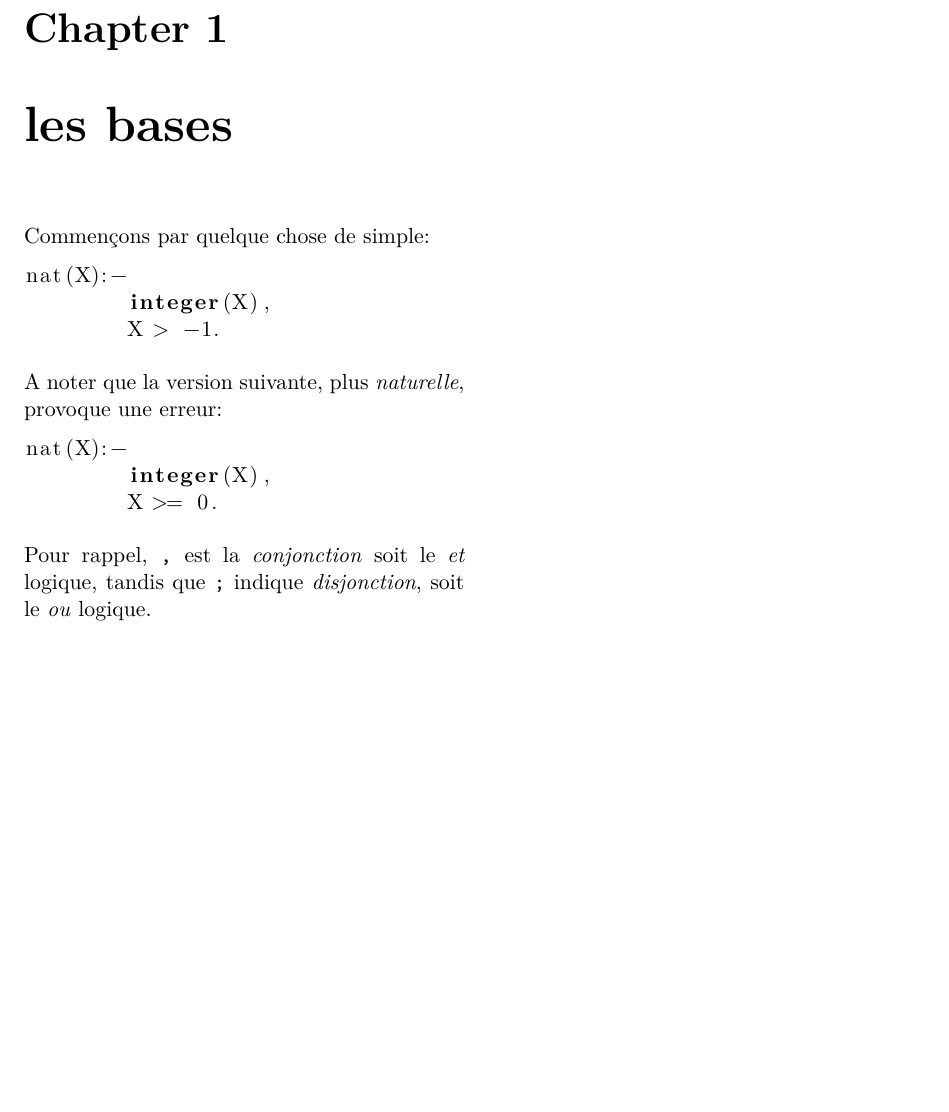
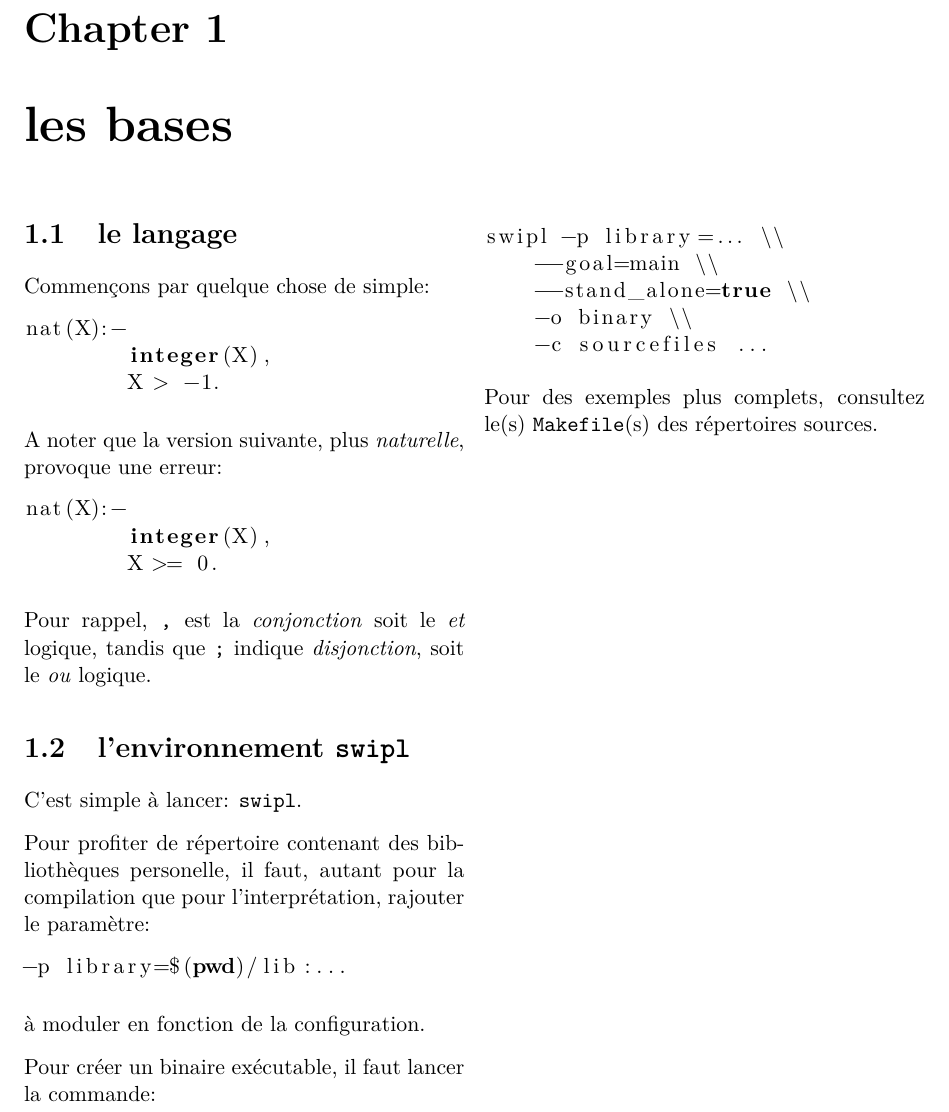
Before and after one commit to BernardTatin/prolog-la-reprise, a LaTeX book (Prolog-la-reprise.tex): part of page 5 of 5, cut so that both start at the same text, the shorter picture padded with empty space. Compiled offline with pdfLaTeX.

Commit message:
évocation de l'environnement

```diff
--- a/Prolog-la-reprise.tex
+++ b/Prolog-la-reprise.tex
@@ -33,6 +33,8 @@
 \tableofcontents
 
 \chapter{les bases}
+
+\section{le langage}
 Commençons par quelque chose de simple:
 
 \begin{lstlisting}[language=Prolog]
@@ -51,5 +53,25 @@ nat(X):-
 
 Pour rappel, \texttt{,} est la \textit{conjonction} soit le \textit{et} logique, tandis que \texttt{;} indique \textit{disjonction}, soit le \textit{ou} logique.
 
+\section{l'environnement \texttt{swipl}}
 
+C'est simple à lancer: \texttt{swipl}.
+
+Pour profiter de répertoire contenant des bibliothèques personelle, il faut, autant pour la compilation que pour l'interprétation, rajouter le paramètre:
+\begin{lstlisting}[language=sh]
+-p library=$(pwd)/lib:...
+\end{lstlisting}
+
+à moduler en fonction de la configuration.
+
+Pour créer un binaire exécutable, il faut lancer la commande:
+\begin{lstlisting}[language=sh]
+swipl -p library=... \\
+    --goal=main \\
+    --stand_alone=true \\
+    -o binary \\
+    -c sourcefiles ...
+\end{lstlisting}
+
+Pour des exemples plus complets, consultez le(s) \texttt{Makefile}(s) des répertoires sources.
 \end{document}
```
